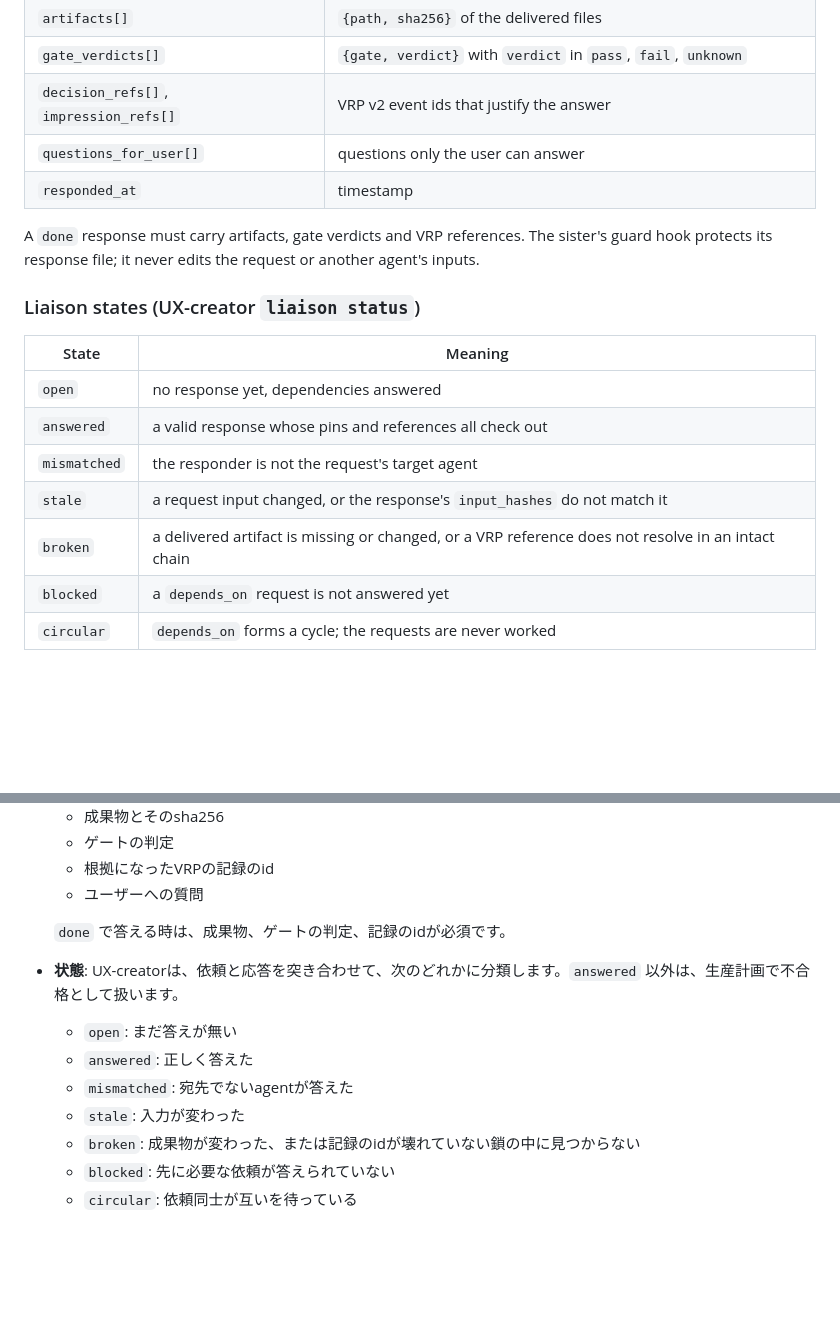
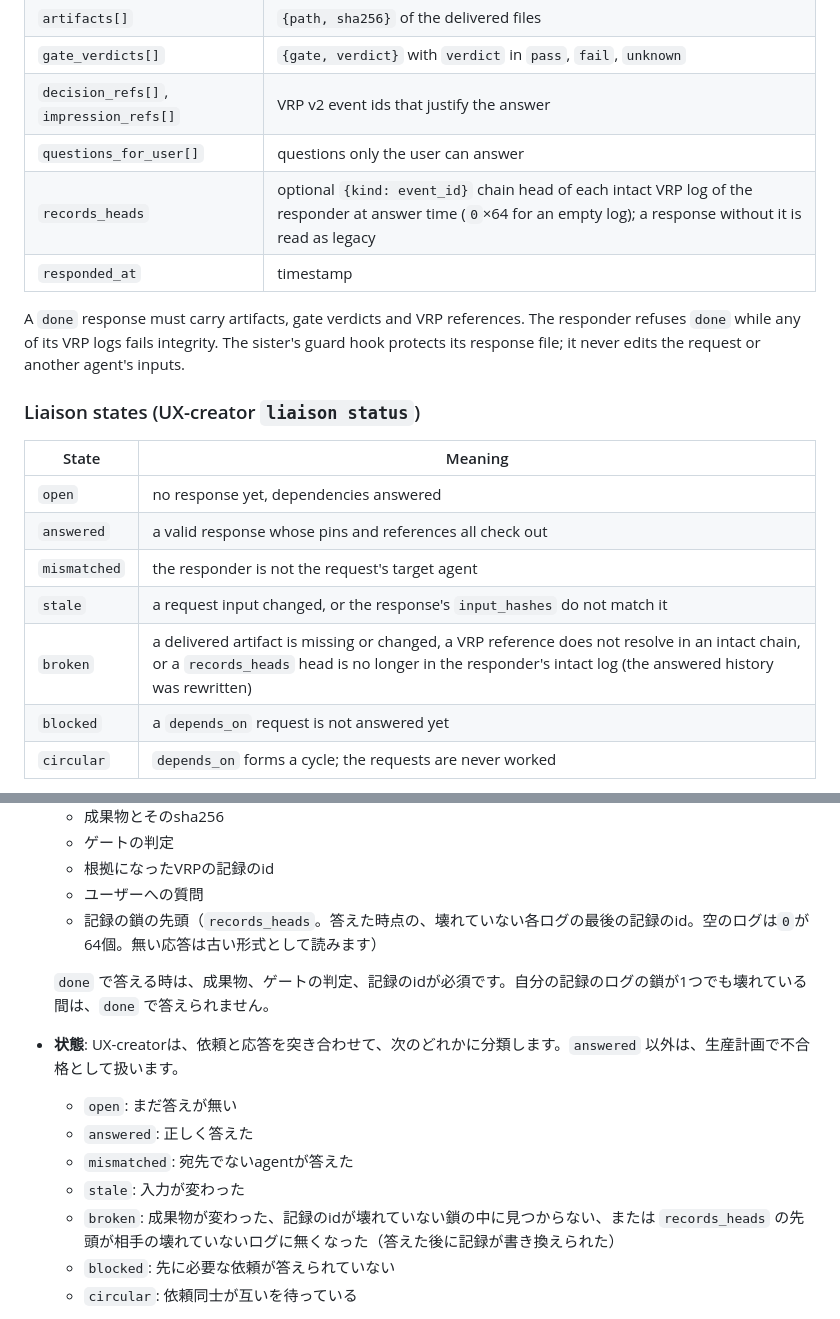
Before and after one commit to VibeBB/www.vibebb.org, a Markdown page: docs/liaison-protocol.md, 2 parts joined by grey strips. Drawn GitHub-style; blank space fills up the shorter version.

Commit message:
docs: specify records_heads in SLP v2 responses (#17)
Co-authored-by: Devin AI <158243242+devin-ai-integration[bot]@users.noreply.github.com>
Co-authored-by: Yoshihiro Yamashiro <me@xn--uist1idrju3i.jp>

```diff
--- a/docs/liaison-protocol.md
+++ b/docs/liaison-protocol.md
@@ -40,9 +40,10 @@ UX-creator-agent; every sister ships an inbox/respond implementation
 | `gate_verdicts[]` | `{gate, verdict}` with `verdict` in `pass`, `fail`, `unknown` |
 | `decision_refs[]`, `impression_refs[]` | VRP v2 event ids that justify the answer |
 | `questions_for_user[]` | questions only the user can answer |
+| `records_heads` | optional `{kind: event_id}` chain head of each intact VRP log of the responder at answer time (`0`×64 for an empty log); a response without it is read as legacy |
 | `responded_at` | timestamp |
 
-A `done` response must carry artifacts, gate verdicts and VRP references.
+A `done` response must carry artifacts, gate verdicts and VRP references. The responder refuses `done` while any of its VRP logs fails integrity.
 The sister's guard hook protects its response file; it never edits the
 request or another agent's inputs.
 
@@ -54,7 +55,7 @@ request or another agent's inputs.
 | `answered` | a valid response whose pins and references all check out |
 | `mismatched` | the responder is not the request's target agent |
 | `stale` | a request input changed, or the response's `input_hashes` do not match it |
-| `broken` | a delivered artifact is missing or changed, or a VRP reference does not resolve in an intact chain |
+| `broken` | a delivered artifact is missing or changed, a VRP reference does not resolve in an intact chain, or a `records_heads` head is no longer in the responder's intact log (the answered history was rewritten) |
 | `blocked` | a `depends_on` request is not answered yet |
 | `circular` | `depends_on` forms a cycle; the requests are never worked |
 
@@ -93,14 +94,15 @@ SLP v2は、UX-creatorが姉妹agentに作業を頼み、姉妹が答えるた
   - ゲートの判定
   - 根拠になったVRPの記録のid
   - ユーザーへの質問
+  - 記録の鎖の先頭（`records_heads`。答えた時点の、壊れていない各ログの最後の記録のid。空のログは`0`が64個。無い応答は古い形式として読みます）
 
-  `done` で答える時は、成果物、ゲートの判定、記録のidが必須です。
+  `done` で答える時は、成果物、ゲートの判定、記録のidが必須です。自分の記録のログの鎖が1つでも壊れている間は、`done` で答えられません。
 - **状態**: UX-creatorは、依頼と応答を突き合わせて、次のどれかに分類します。`answered` 以外は、生産計画で不合格として扱います。
   - `open`: まだ答えが無い
   - `answered`: 正しく答えた
   - `mismatched`: 宛先でないagentが答えた
   - `stale`: 入力が変わった
-  - `broken`: 成果物が変わった、または記録のidが壊れていない鎖の中に見つからない
+  - `broken`: 成果物が変わった、記録のidが壊れていない鎖の中に見つからない、または `records_heads` の先頭が相手の壊れていないログに無くなった（答えた後に記録が書き換えられた）
   - `blocked`: 先に必要な依頼が答えられていない
   - `circular`: 依頼同士が互いを待っている
 - 応答は、姉妹のゲートの判定を報告するだけで、変えることはありません。待たずに、今あるもので答えます。他のagentが固定しているファイルを変える時は、ECR/ECOを通します。
```
